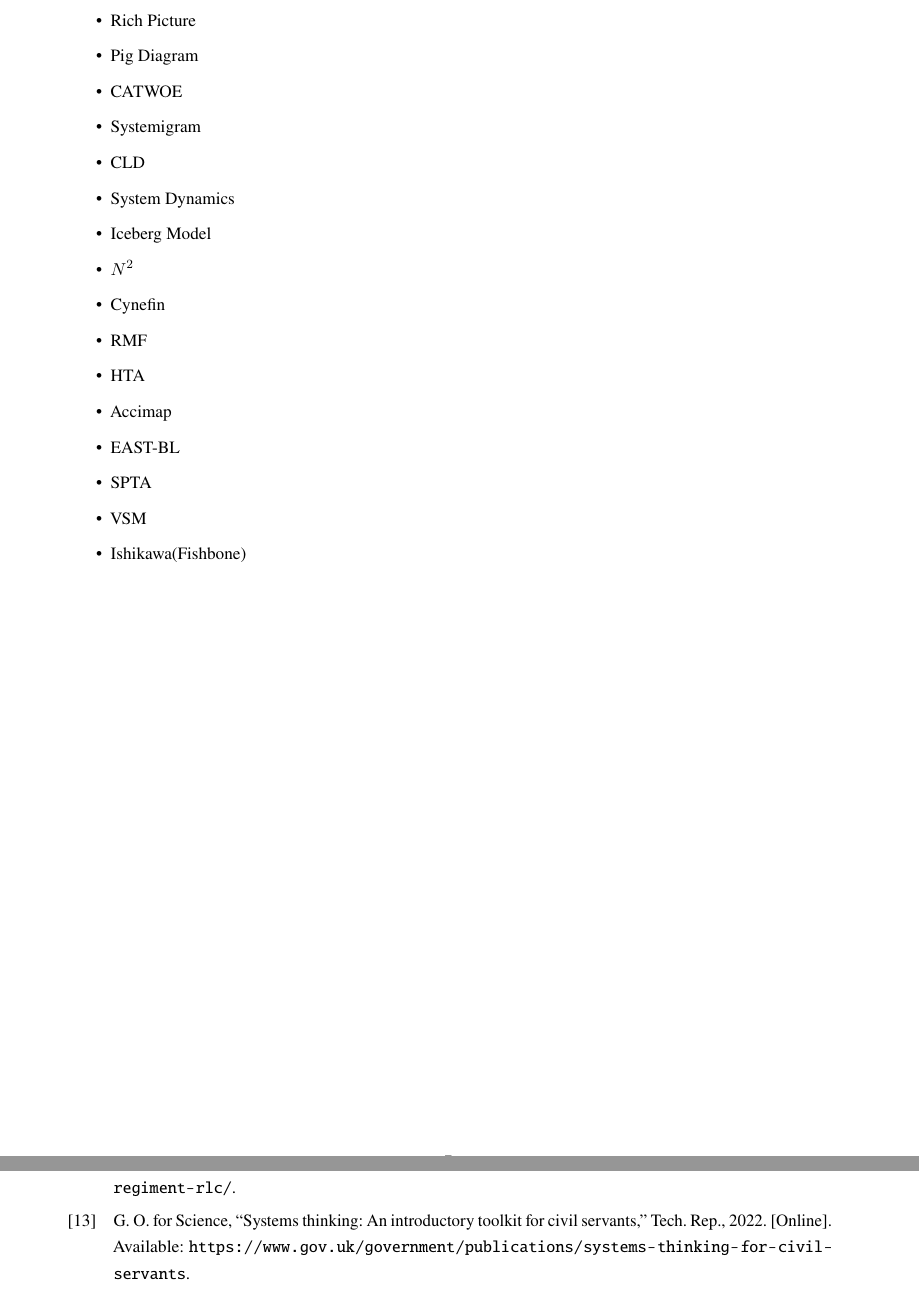
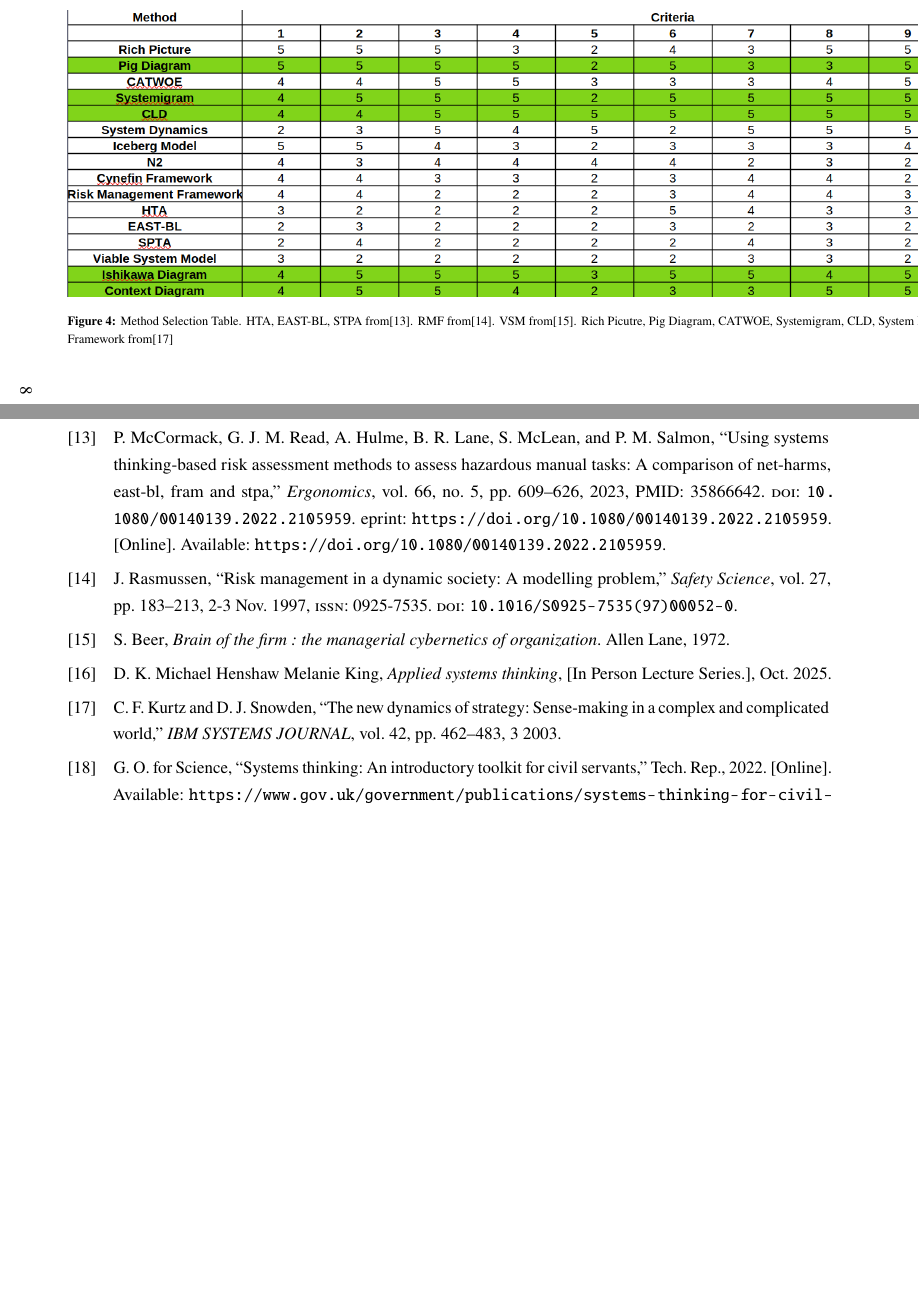
Before and after one commit to Drannon/Lboro, a LaTeX document (AST/CW2/REPORT/main.tex, which reads AST/CW2/REPORT/SECTIONS/t3b.tex, AST/CW2/REPORT/UTIL/astcw1.bib, AST/CW2/REPORT/UTIL/astcw1.sty): two parts of pages 7 and 18 of 19 before the commit and two parts of pages 8 and 20 of 21 after it, joined at a grey line, cut at the place of the change, the shorter picture padded with empty space. Compiled offline with pdfLaTeX.

Commit message:
updates from sysarch

```diff
--- a/AST/CW2/REPORT/SECTIONS/t3b.tex
+++ b/AST/CW2/REPORT/SECTIONS/t3b.tex
@@ -2,21 +2,3 @@
 \graphicspath{{\subfix{../UTIL/Figures}}}
 \begin{document}
 
-\begin{itemize}
-    \item Rich Picture
-    \item Pig Diagram
-    \item CATWOE
-    \item Systemigram
-    \item CLD
-    \item System Dynamics
-    \item Iceberg Model
-    \item $N^{2}$
-    \item Cynefin
-    \item RMF
-    \item HTA
-    \item Accimap
-    \item EAST-BL
-    \item SPTA
-    \item VSM
-    \item Ishikawa(Fishbone)
-\end{itemize}
@@ -22,0 +11,3 @@
+    \end{figure}
+
+\end{landscape}
--- a/AST/CW2/REPORT/UTIL/astcw1.bib
+++ b/AST/CW2/REPORT/UTIL/astcw1.bib
@@ -202,0 +207,10 @@
+    journal = {Ergonomics},
+    volume = {66},
+    number = {5},
+    pages = {609--626},
+    year = {2023},
+    publisher = {Taylor \& Francis},
+    doi = {10.1080/00140139.2022.2105959},
+    note ={PMID: 35866642},
+    URL = {https://doi.org/10.1080/00140139.2022.2105959},
+eprint = {https://doi.org/10.1080/00140139.2022.2105959}
@@ -202,0 +223 @@
+   issue = {2-3},
@@ -202,0 +228,9 @@
+   title = {Risk management in a dynamic society: a modelling problem},
+   volume = {27},
+   year = {1997}
+}
+
+@book{Beer1972,
+    author = {Stafford Beer},
+    title = {Brain of the firm : the managerial cybernetics of organization},
+    year = {1972},
@@ -202,0 +242,17 @@
+    author = {Michael Henshaw, Melanie King, Duncan Kemp},
+    year = {2025},
+    month = {10},
+    title = {Applied Systems Thinking},
+    city = {Loughborough},
+    note = {[In Person Lecture Series.]}
+}
+
+@article{Kurtz2003,
+   author = {C F Kurtz and D J Snowden},
+   issue = {3},
+   journal = {IBM SYSTEMS JOURNAL},
+   pages = {462-483},
+   title = {The new dynamics of strategy: Sense-making in a complex and complicated world},
+   volume = {42},
+   year = {2003}
+}
--- a/AST/CW2/REPORT/UTIL/astcw1.sty
+++ b/AST/CW2/REPORT/UTIL/astcw1.sty
@@ -19,5 +19,6 @@
 \addbibresource{./UTIL/astcw1.bib}
 
 \usepackage[a4paper, margin=2cm]{geometry}
+\usepackage{pdflscape}
 
 \usepackage{subfiles}
```
Also changed, not shown: AST/CW2/REPORT/SECTIONS/t3a.tex (+2 -2 lines), AST/CW2/REPORT/UTIL/Figures/t3-table.png (added), AST/CW2/REPORT/main.bbl, MBSE/SysArch/Day-3/25-09a Model-based Ontology Engineering.pdf (added), MBSE/SysArch/Day-3/25-09b ASEC Paper.pdf (added), MBSE/SysArch/Day-3/25-10 ATCS Tutorial II.pdf (added), MBSE/SysArch/Day-3/25-11 Structured Methods II.pdf (added), MBSE/SysArch/Day-3/25-12 Standards  Tech Processes II.pdf (added), MBSE/SysArch/Day-3/25-13a Case Study 2.pdf (added), MBSE/SysArch/Day-3/notes-from-brief.md (added), MBSE/SysArch/Day-4/25-14 Essential Maths - Propositional  Predicate Calculus.pdf (added), MBSE/SysArch/Day-4/25-15 ATCS Tutorial III.pdf (added), MBSE/SysArch/Day-4/25-16 Structured Methods III.pdf (added), MBSE/SysArch/Day-4/25-17 Standards  Technical Processes III.pdf (added), 3 more files, 3 other files.
